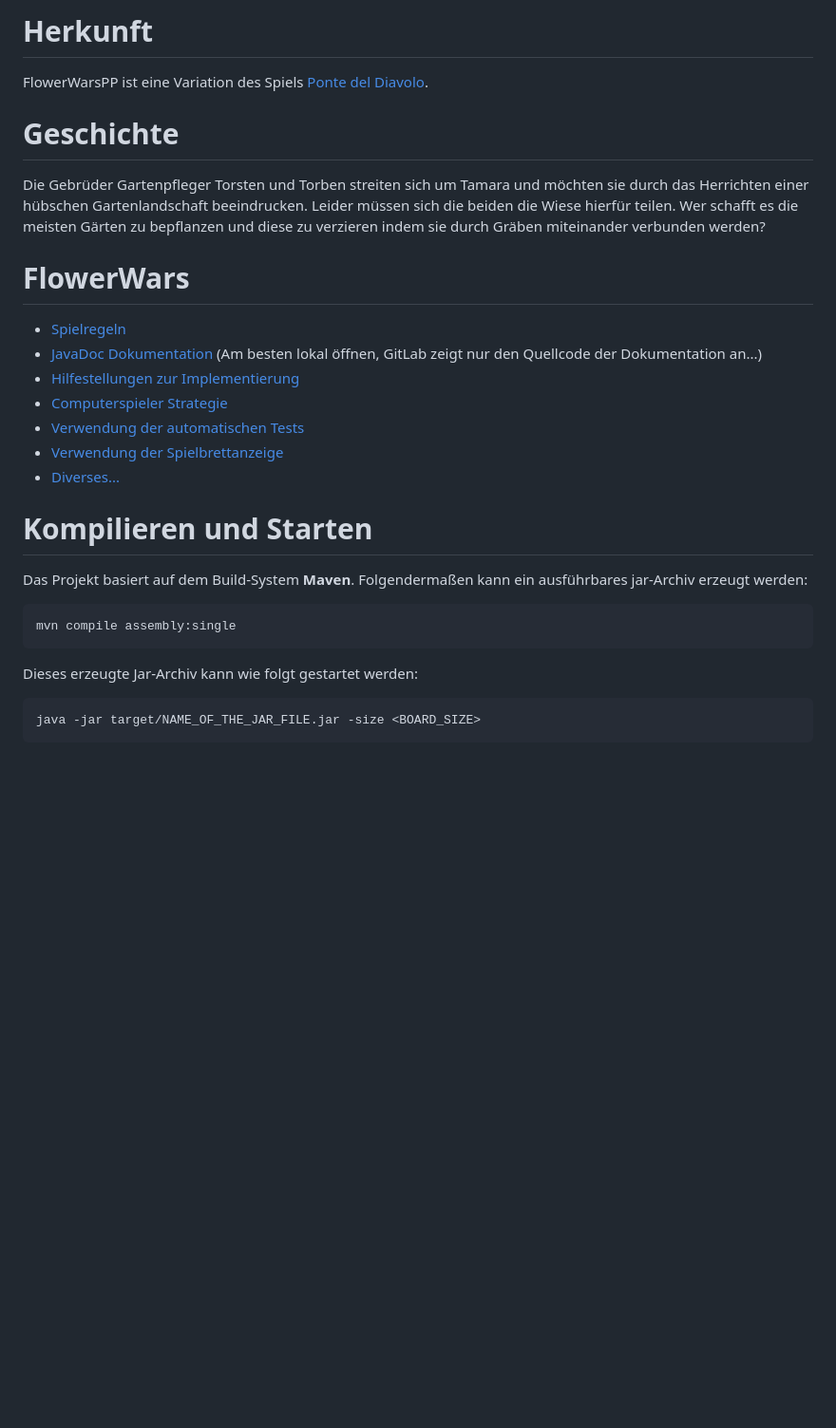
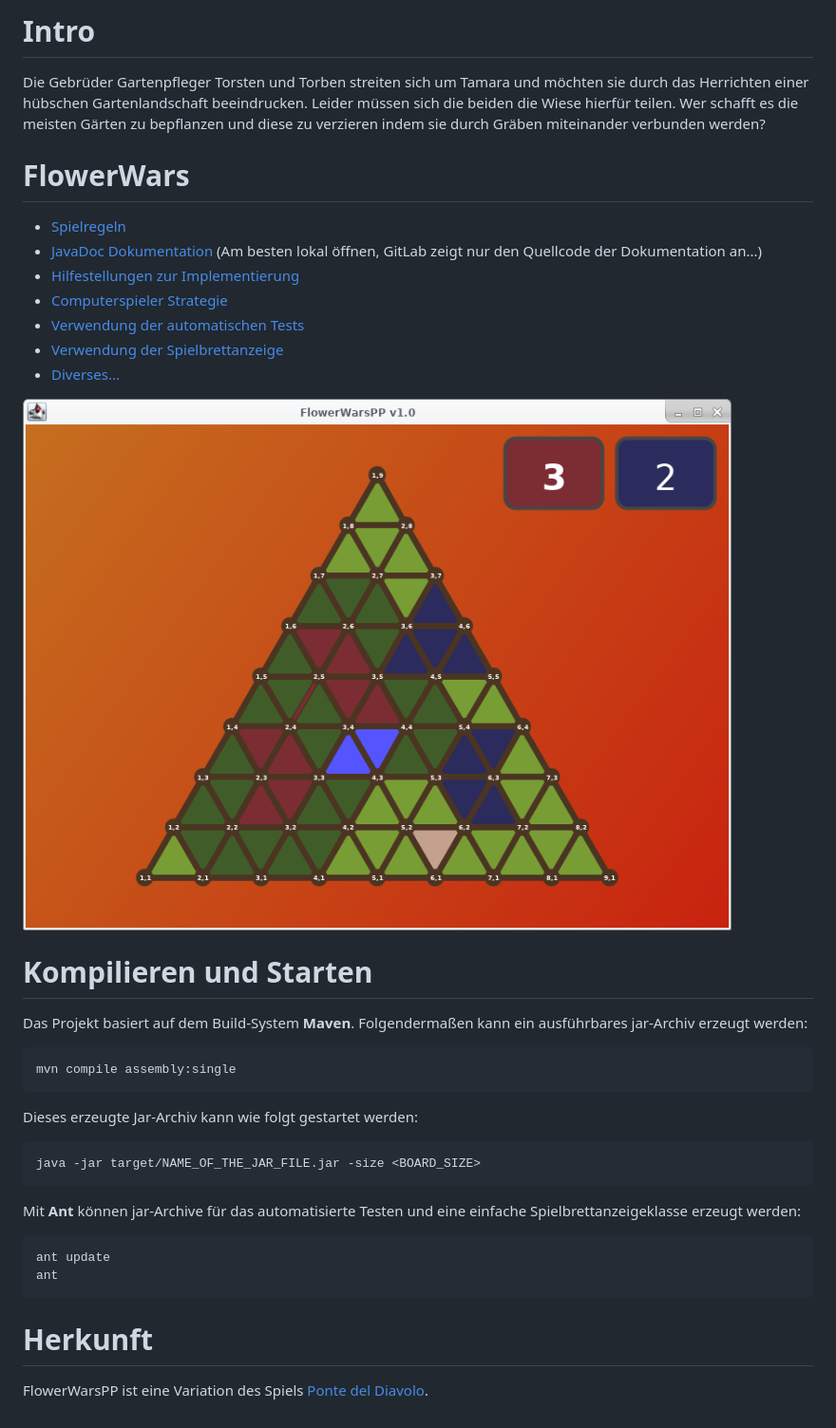
Before and after one commit to dominickleppich/FlowerWarsPP, a Markdown page: README.md, the part around the change. Shown: that part at 95% size. Drawn GitHub-style; pictures changed too: specification/images/flowerwarspp-preview.png (added); blank space fills up the shorter version.

Commit message:
Add FlowerWarsPP preview image

````diff
--- a/README.md
+++ b/README.md
@@ -1,13 +1,9 @@
-# Herkunft
-FlowerWarsPP ist eine Variation des Spiels [Ponte del Diavolo](https://www.brettspielnetz.de/spielregeln/ponte+del+diavolo.php).
-
-# Geschichte
+# Intro
 Die Gebrüder Gartenpfleger Torsten und Torben streiten sich um Tamara und möchten sie durch das Herrichten einer hübschen Gartenlandschaft
 beeindrucken. Leider müssen sich die beiden die Wiese hierfür teilen. Wer schafft es die meisten Gärten zu bepflanzen und diese zu
 verzieren indem sie durch Gräben miteinander verbunden werden?
 
 # FlowerWars
-
 - [Spielregeln](specification/rules.md)
 - [JavaDoc Dokumentation](documentation) (Am besten lokal öffnen, GitLab zeigt nur den Quellcode der Dokumentation an...)
 - [Hilfestellungen zur Implementierung](specification/implementation-tips.md)
@@ -15,6 +11,8 @@ verzieren indem sie durch Gräben miteinander verbunden werden?
 - [Verwendung der automatischen Tests](specification/test-usage.md)
 - [Verwendung der Spielbrettanzeige](specification/display-usage.md)
 - [Diverses...](stuff.md)
+
+![Spielvorschau](specification/images/flowerwarspp-preview.png)
 
 # Kompilieren und Starten
 Das Projekt basiert auf dem Build-System **Maven**. Folgendermaßen kann ein ausführbares jar-Archiv erzeugt werden:
@@ -25,3 +23,12 @@ Dieses erzeugte Jar-Archiv kann wie folgt gestartet werden:
 ```
 java -jar target/NAME_OF_THE_JAR_FILE.jar -size <BOARD_SIZE>
 ```
+
+Mit **Ant** können jar-Archive für das automatisierte Testen und eine einfache Spielbrettanzeigeklasse erzeugt werden:
+```
+ant update
+ant
+```
+
+# Herkunft
+FlowerWarsPP ist eine Variation des Spiels [Ponte del Diavolo](https://www.brettspielnetz.de/spielregeln/ponte+del+diavolo.php).
````
